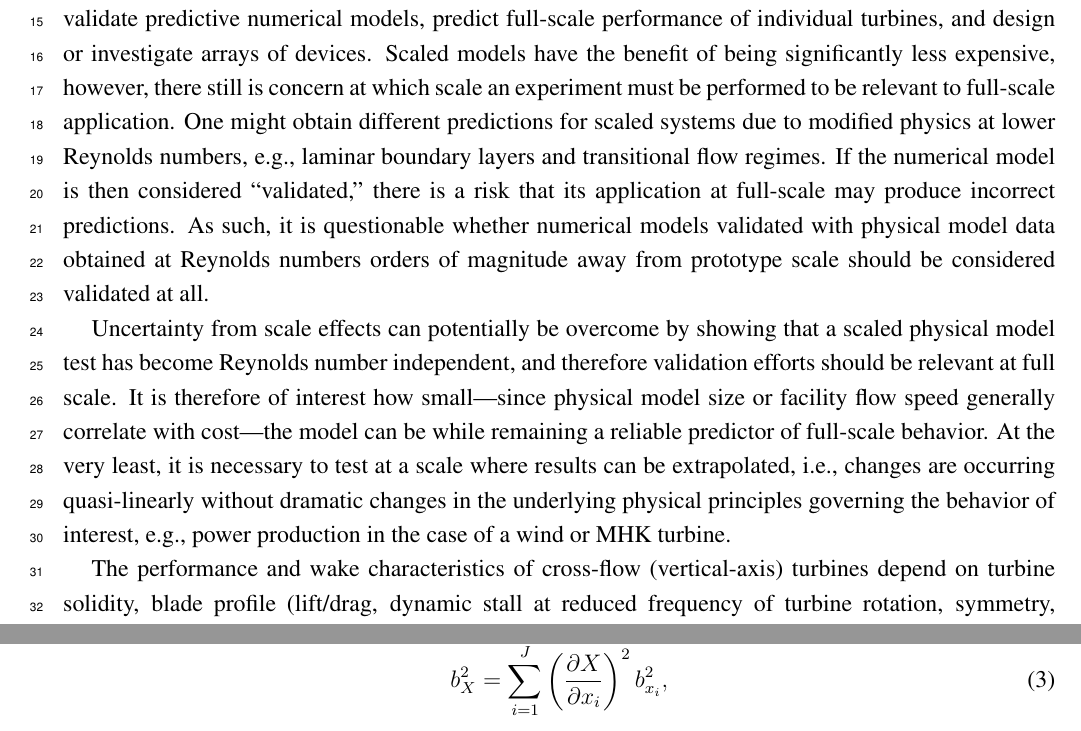
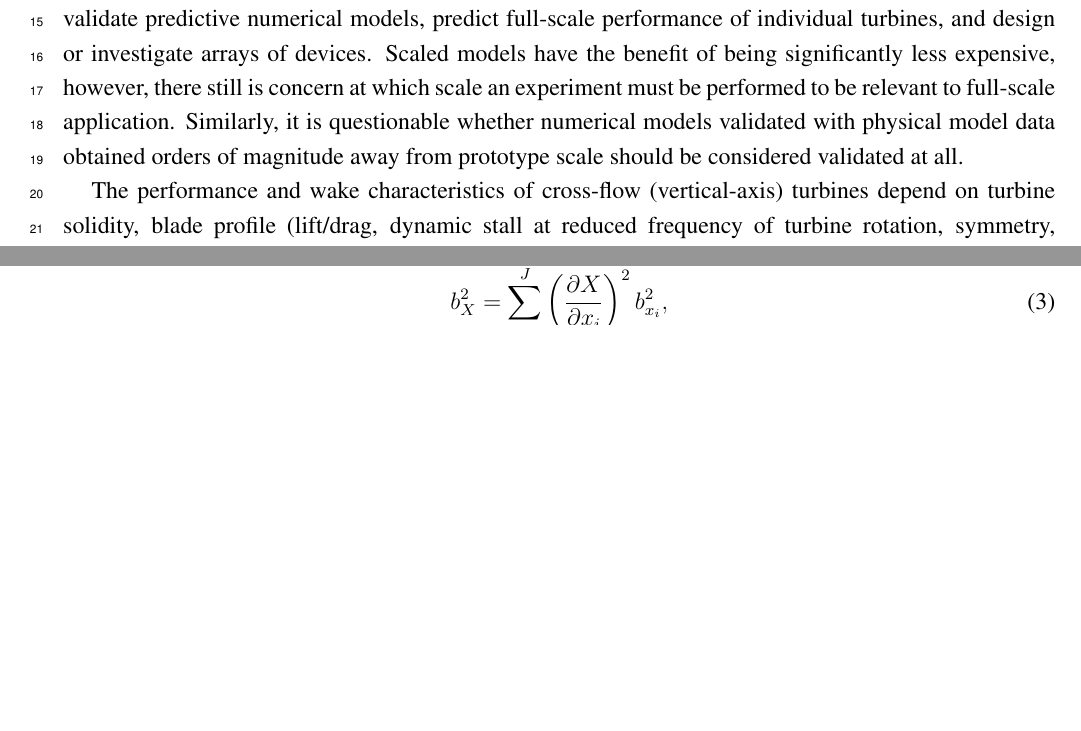
Before and after one commit to petebachant/CFT-Re-dep-paper, a LaTeX paper (paper.tex): two parts of pages 2 and 9 of 21 before the commit and two parts of pages 2 and 8 of 20 after it, joined at a grey line, cut so that both start at the same text, the shorter picture padded with empty space. Compiled offline with pdfLaTeX.

Commit message:
Tighten up first three paragraphs; resolves #45

```diff
--- a/paper.tex
+++ b/paper.tex
@@ -137,23 +137,9 @@ models are used to validate predictive numerical models, predict full-scale
 performance of individual turbines, and design or investigate arrays of devices.
 Scaled models have the benefit of being significantly less expensive, however,
 there still is concern at which scale an experiment must be performed to be
-relevant to full-scale application. One might obtain different predictions for
-scaled systems due to modified physics at lower Reynolds numbers, e.g., laminar
-boundary layers and transitional flow regimes. If the numerical model is then
-considered ``validated,'' there is a risk that its application at full-scale may
-produce incorrect predictions. As such, it is questionable whether numerical
-models validated with physical model data obtained at Reynolds numbers orders of
-magnitude away from prototype scale should be considered validated at all.
-
-Uncertainty from scale effects can potentially be overcome by showing that a
-scaled physical model test has become Reynolds number independent, and therefore
-validation efforts should be relevant at full scale. It is therefore of interest
-how small---since physical model size or facility flow speed generally correlate
-with cost---the model can be while remaining a reliable predictor of full-scale
-behavior. At the very least, it is necessary to test at a scale where results
-can be extrapolated, i.e., changes are occurring quasi-linearly without dramatic
-changes in the underlying physical principles governing the behavior of
-interest, e.g., power production in the case of a wind or MHK turbine.
+relevant to full-scale application. Similarly, it is questionable whether
+numerical models validated with physical model data obtained orders of magnitude
+away from prototype scale should be considered validated at all.
 
 The performance and wake characteristics of cross-flow (vertical-axis) turbines
 depend on turbine solidity, blade profile (lift/drag, dynamic stall at reduced
```
